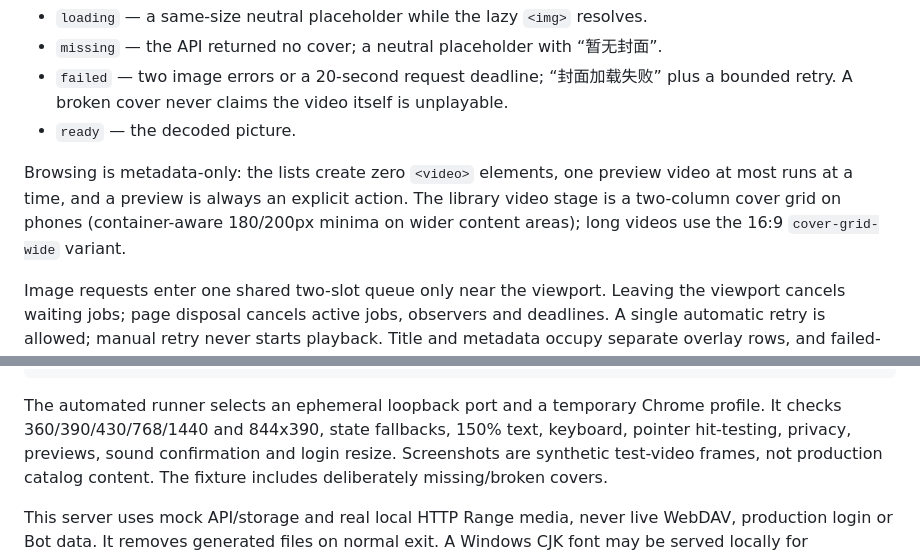
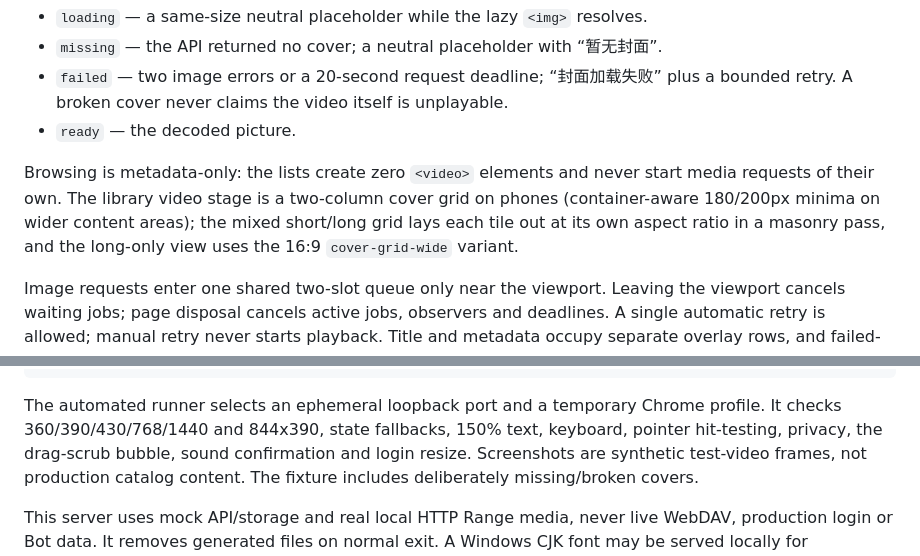
Before and after one commit to Xioaruan912/TGVIO-Player, a Markdown page: README.md, 2 parts joined by grey strips. GitHub-like rendering.

Commit message:
docs(player-web): describe the cover preview removal and mixed-ratio grid
Keeps the written contract in step with the code: browsing is a single play
target with no inline preview, each cover keeps its own aspect ratio, and the
mixed grid packs by column through cover-masonry.ts with column count, gap and
gutter still owned by CSS.

```diff
--- a/README.md
+++ b/README.md
@@ -124,10 +124,11 @@ explicit and never faked:
   cover never claims the video itself is unplayable.
 - `ready` — the decoded picture.
 
-Browsing is metadata-only: the lists create zero `<video>` elements, one preview
-video at most runs at a time, and a preview is always an explicit action. The
-library video stage is a two-column cover grid on phones (container-aware
-180/200px minima on wider content areas); long videos use the 16:9 `cover-grid-wide` variant.
+Browsing is metadata-only: the lists create zero `<video>` elements and never
+start media requests of their own. The library video stage is a two-column
+cover grid on phones (container-aware 180/200px minima on wider content areas);
+the mixed short/long grid lays each tile out at its own aspect ratio in a
+masonry pass, and the long-only view uses the 16:9 `cover-grid-wide` variant.
 
 Image requests enter one shared two-slot queue only near the viewport. Leaving
 the viewport cancels waiting jobs; page disposal cancels active jobs, observers
@@ -211,7 +212,8 @@ node tests/ui-acceptance.server.mjs
 
 The automated runner selects an ephemeral loopback port and a temporary Chrome
 profile. It checks 360/390/430/768/1440 and 844x390, state fallbacks, 150% text,
-keyboard, pointer hit-testing, privacy, previews, sound confirmation and login
+keyboard, pointer hit-testing, privacy, the drag-scrub bubble, sound
+confirmation and login
 resize. Screenshots are synthetic test-video frames, not production catalog
 content. The fixture includes deliberately missing/broken covers.
 
```
